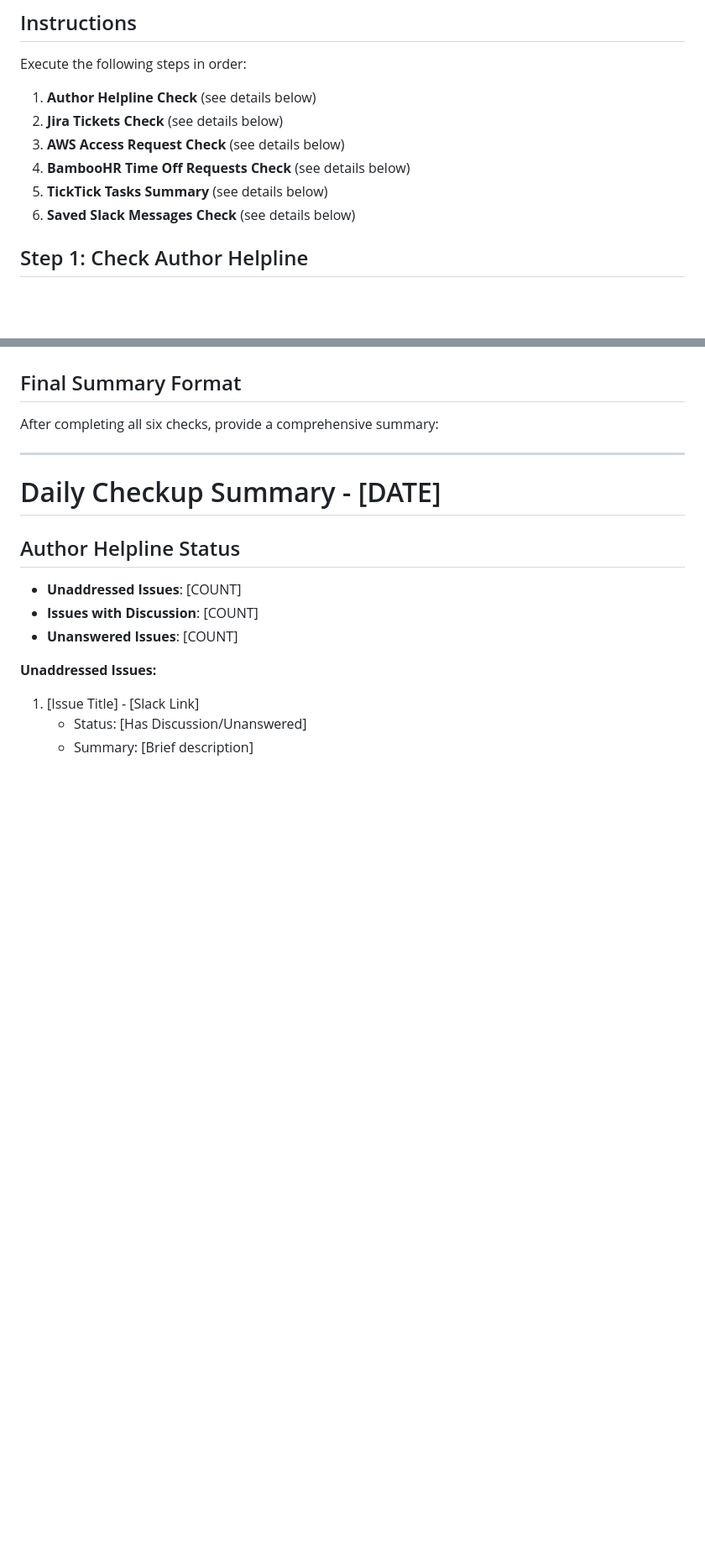
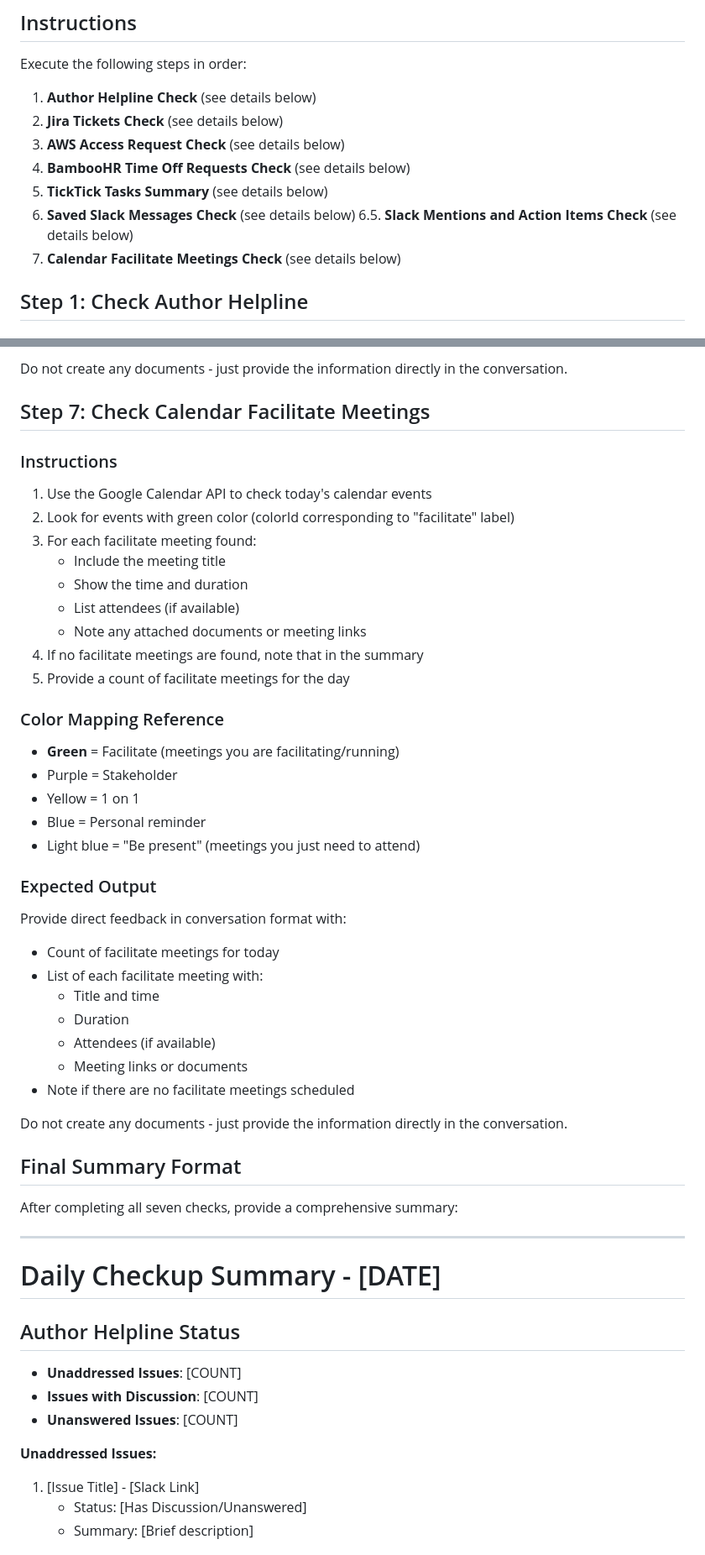
Before and after one commit to amandaenvato/amandas-em-automations, a Markdown page: recipes/daily-checkup/daily-checkup.md, 2 parts joined by grey strips. Shown at 84% size. GitHub-like rendering; blank space fills up the shorter version.

```diff
--- a/recipes/daily-checkup/daily-checkup.md
+++ b/recipes/daily-checkup/daily-checkup.md
@@ -22,6 +22,8 @@ Execute the following steps in order:
 4. **BambooHR Time Off Requests Check** (see details below)
 5. **TickTick Tasks Summary** (see details below)
 6. **Saved Slack Messages Check** (see details below)
+6.5. **Slack Mentions and Action Items Check** (see details below)
+7. **Calendar Facilitate Meetings Check** (see details below)
 
 ## Step 1: Check Author Helpline
 
@@ -250,6 +311,43 @@ Do not create any documents - just provide the information directly in the conve
+Do not create any documents - just provide the information directly in the conversation.
+
+## Step 7: Check Calendar Facilitate Meetings
+
+### Instructions
+
+1. Use the Google Calendar API to check today's calendar events
+2. Look for events with green color (colorId corresponding to "facilitate" label)
+3. For each facilitate meeting found:
+   - Include the meeting title
+   - Show the time and duration
+   - List attendees (if available)
+   - Note any attached documents or meeting links
+4. If no facilitate meetings are found, note that in the summary
+5. Provide a count of facilitate meetings for the day
+
+### Color Mapping Reference
+
+- **Green** = Facilitate (meetings you are facilitating/running)
+- Purple = Stakeholder
+- Yellow = 1 on 1
+- Blue = Personal reminder
+- Light blue = "Be present" (meetings you just need to attend)
+
+### Expected Output
+
+Provide direct feedback in conversation format with:
+- Count of facilitate meetings for today
+- List of each facilitate meeting with:
+  - Title and time
+  - Duration
+  - Attendees (if available)
+  - Meeting links or documents
+- Note if there are no facilitate meetings scheduled
+
+Do not create any documents - just provide the information directly in the conversation.
+
 ## Final Summary Format
 
-After completing all six checks, provide a comprehensive summary:
+After completing all seven checks, provide a comprehensive summary:
 
 ---
 
```
Also changed, not shown: other parts of recipes/daily-checkup/daily-checkup.md (+103 -0 lines).
